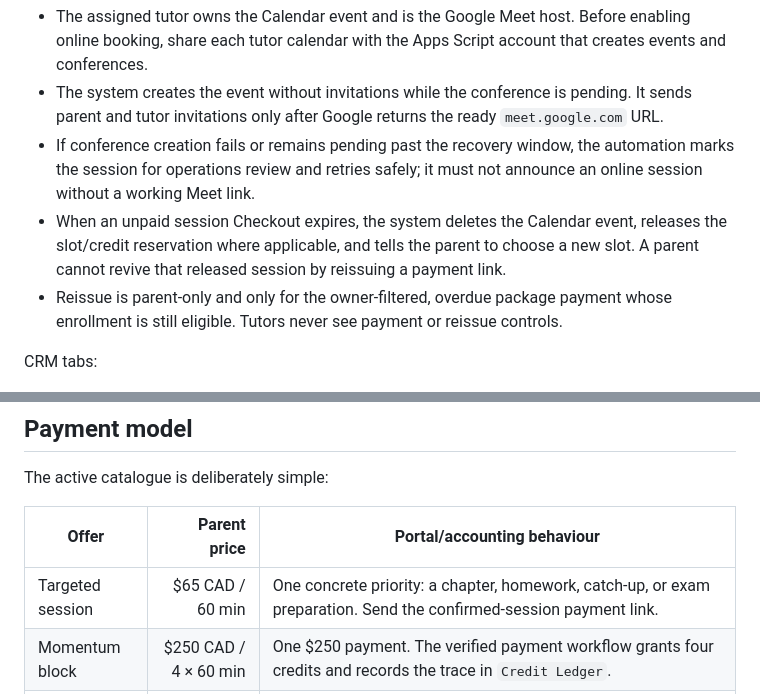
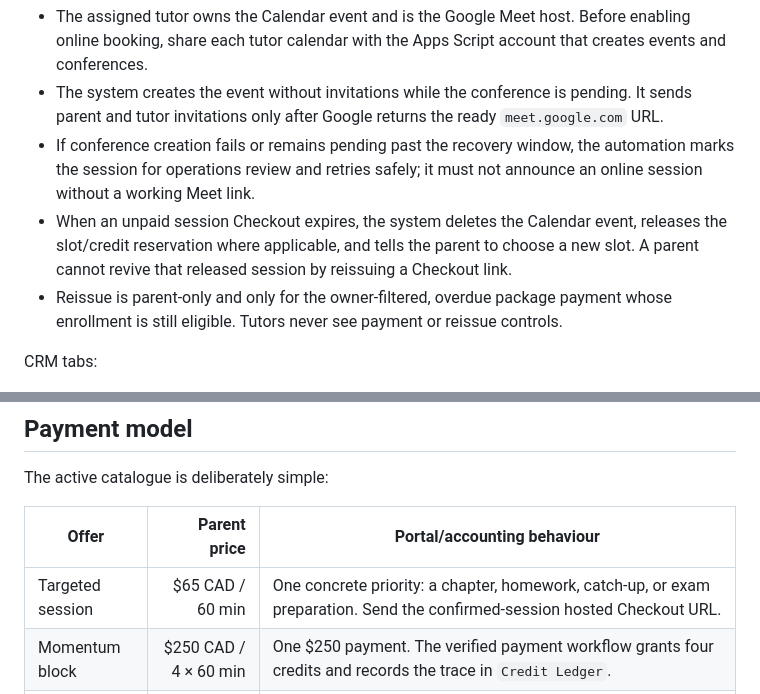
Before and after one commit to RalphChahine/methode-secondaire, a Markdown page: ops/crm/parent-tutor-portal.md, 2 parts joined by grey strips. Rendered like a GitHub page.

```diff
--- a/ops/crm/parent-tutor-portal.md
+++ b/ops/crm/parent-tutor-portal.md
@@ -122,7 +122,7 @@ Stripe's signed webhook is handled separately by `/api/stripe-webhook`. It accep
 - The assigned tutor owns the Calendar event and is the Google Meet host. Before enabling online booking, share each tutor calendar with the Apps Script account that creates events and conferences.
 - The system creates the event without invitations while the conference is pending. It sends parent and tutor invitations only after Google returns the ready `meet.google.com` URL.
 - If conference creation fails or remains pending past the recovery window, the automation marks the session for operations review and retries safely; it must not announce an online session without a working Meet link.
-- When an unpaid session Checkout expires, the system deletes the Calendar event, releases the slot/credit reservation where applicable, and tells the parent to choose a new slot. A parent cannot revive that released session by reissuing a payment link.
+- When an unpaid session Checkout expires, the system deletes the Calendar event, releases the slot/credit reservation where applicable, and tells the parent to choose a new slot. A parent cannot revive that released session by reissuing a Checkout link.
 - Reissue is parent-only and only for the owner-filtered, overdue package payment whose enrollment is still eligible. Tutors never see payment or reissue controls.
 
 CRM tabs:
@@ -170,7 +170,7 @@ The active catalogue is deliberately simple:
 
 | Offer | Parent price | Portal/accounting behaviour |
 | --- | ---: | --- |
-| Targeted session | $65 CAD / 60 min | One concrete priority: a chapter, homework, catch-up, or exam preparation. Send the confirmed-session payment link. |
+| Targeted session | $65 CAD / 60 min | One concrete priority: a chapter, homework, catch-up, or exam preparation. Send the confirmed-session hosted Checkout URL. |
 | Momentum block | $250 CAD / 4 × 60 min | One $250 payment. The verified payment workflow grants four credits and records the trace in `Credit Ledger`. |
 | Progress block | $600 CAD / 10 × 60 min | Two $300 payments: at the start and halfway through. The verified payment workflow grants five credits after each payment and records the trace in `Credit Ledger`. |
 
```
Also changed, not shown: other parts of ops/crm/parent-tutor-portal.md (+6 -6 lines).
